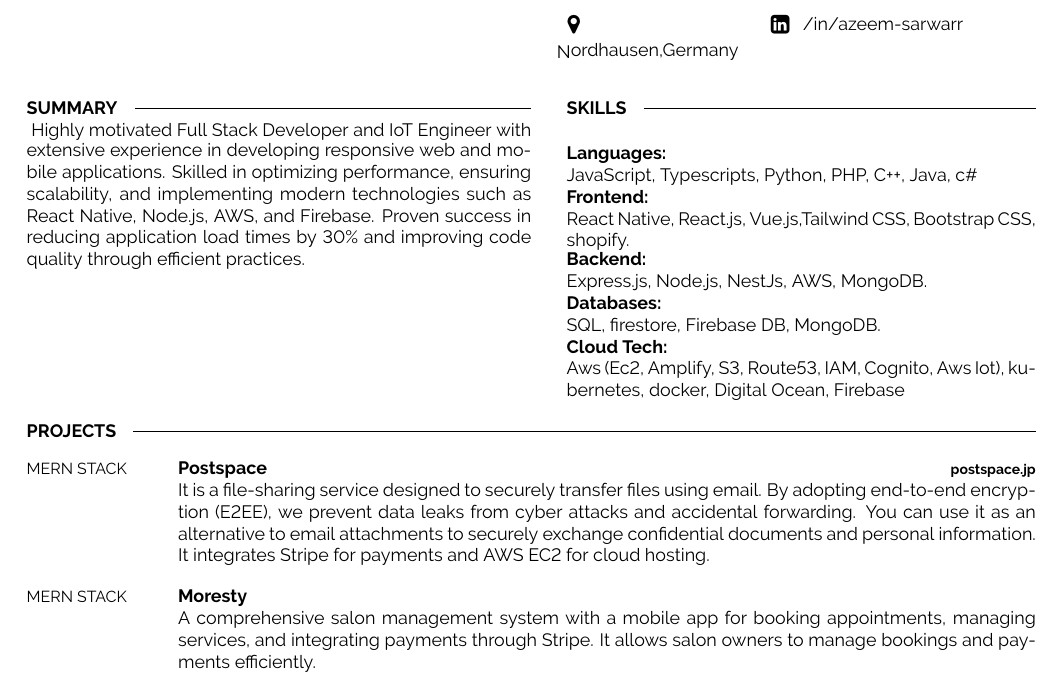
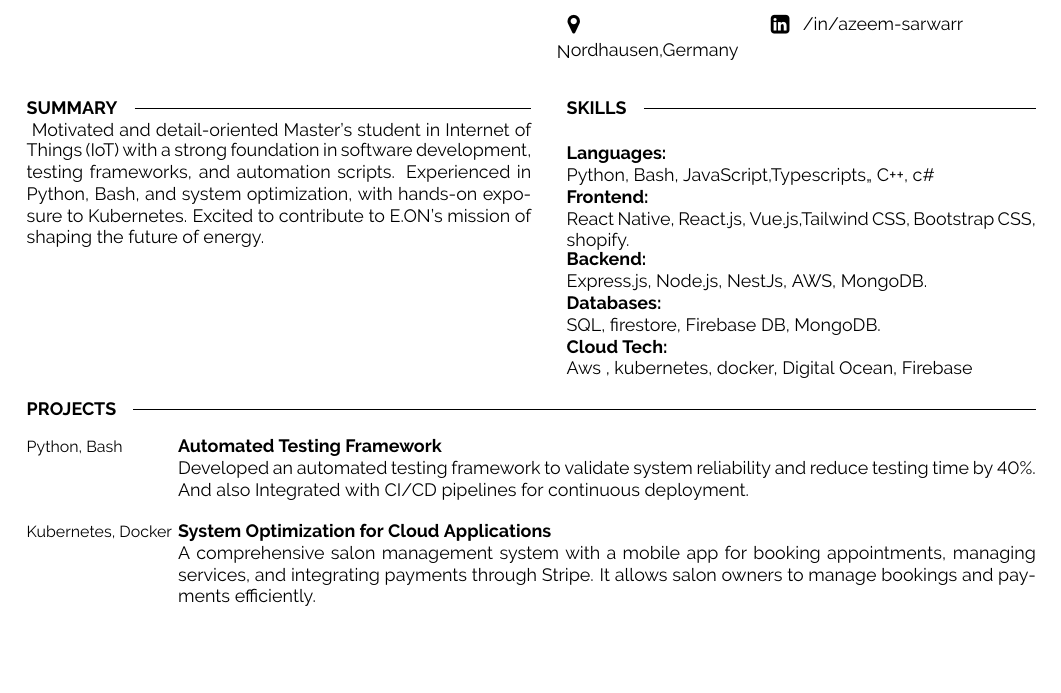
Before and after one commit to azeem-sarwar/CV, a LaTeX document (main.tex): part of page 1 of 2, cut so that both start at the same text, the shorter picture padded with empty space. Compiled offline with pdfLaTeX.

Commit message:
cv updation

```diff
--- a/main.tex
+++ b/main.tex
@@ -52,7 +52,7 @@
 \begin{minipage}[t]{0.5\textwidth}
    \cvsect{Summary}
    \vspace{-1pt}
-    Highly motivated Full Stack Developer and IoT Engineer with extensive experience in developing responsive web and mobile applications. Skilled in optimizing performance, ensuring scalability, and implementing modern technologies such as React Native, Node.js, AWS, and Firebase. Proven success in reducing application load times by 30\% and improving code quality through efficient practices.
+   Motivated and detail-oriented Master’s student in Internet of Things (IoT) with a strong foundation in software development, testing frameworks, and automation scripts. Experienced in Python, Bash, and system optimization, with hands-on exposure to Kubernetes. Excited to contribute to E.ON’s mission of shaping the future of energy.
 \end{minipage}
 \hfill % Whitespace between
 \begin{minipage}[t]{0.465\textwidth}
@@ -64,7 +64,7 @@
    \end{minipage}
    \hfill
    \begin{minipage}[t]{1\textwidth}
-        JavaScript, Typescripts, Python, PHP, C++, Java, c\# \end{minipage}
+      Python, Bash, JavaScript,Typescripts,, C++, c\# \end{minipage}
 
 
    \begin{minipage}[t]{1\textwidth}
@@ -94,7 +93,7 @@
    \end{minipage}
    \hfill
    \begin{minipage}[t]{1\textwidth}
-        Aws (Ec2, Amplify, S3, Route53, IAM, Cognito, Aws Iot), kubernetes, docker, Digital Ocean, Firebase
+      Aws , kubernetes, docker, Digital Ocean, Firebase
    \end{minipage}
 \end{minipage}
 
@@ -105,13 +104,14 @@
 \cvsect{Projects}
 \begin{entrylist}
    \entry
-    {MERN STACK}
-    {Postspace}
-    {\href{https://postspace.jp/}{postspace.jp}}
-    {It is a file-sharing service designed to securely transfer files using email. By adopting end-to-end encryption (E2EE), we prevent data leaks from cyber attacks and accidental forwarding. You can use it as an alternative to email attachments to securely exchange confidential documents and personal information. It integrates Stripe for payments and AWS EC2 for cloud hosting.}
+   {Python, Bash}
+   {Automated Testing Framework}
+   {}
+   {Developed an automated testing framework to validate system reliability and reduce testing time by 40\%. And also Integrated with CI/CD pipelines for continuous deployment.
+   }
    \entry
-    {MERN STACK}
-    {Moresty}
+   {Kubernetes, Docker}
+   {System Optimization for Cloud Applications}
    {}
    {A comprehensive salon management system with a mobile app for booking appointments, managing services, and integrating payments through Stripe. It allows salon owners to manage bookings and payments efficiently.}
    \entry
```
Also changed, not shown: main.pdf, main.tex (1 more changed lines). Lines whose indentation alone changed are shown as unchanged.
